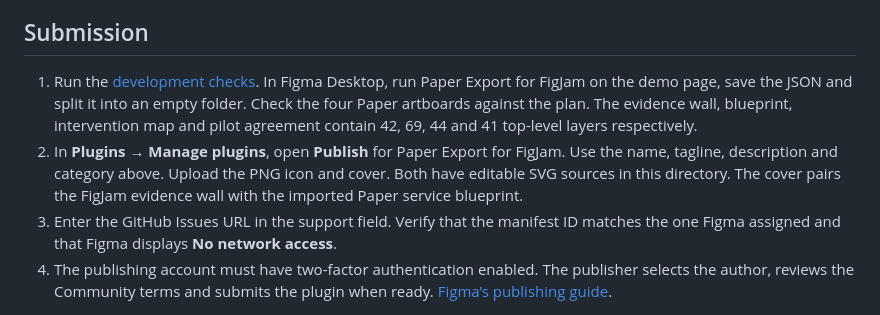
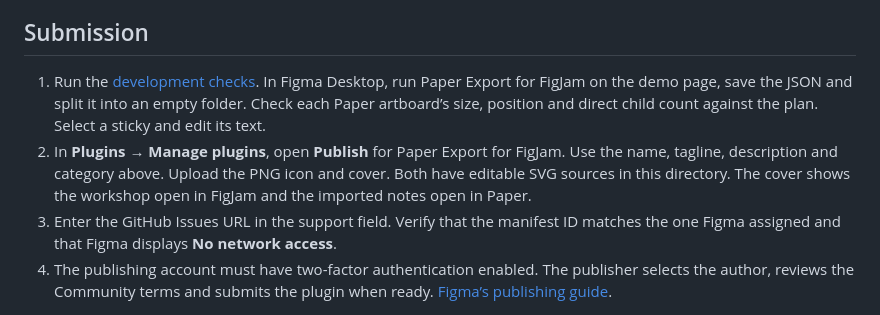
Before and after one commit to Gonzillaaa/paper-export-for-figjam, a Markdown page: docs/community/listing.md, the part around the change. Drawn GitHub-style.

```diff
--- a/docs/community/listing.md
+++ b/docs/community/listing.md
@@ -20,7 +20,7 @@ You’ll need Python 3.10 or later, the free splitter and a Paper Desktop MCP co
 
 ## Submission
 
-1. Run the [development checks](../import.md#development). In Figma Desktop, run Paper Export for FigJam on the demo page, save the JSON and split it into an empty folder. Check the four Paper artboards against the plan. The evidence wall, blueprint, intervention map and pilot agreement contain 42, 69, 44 and 41 top-level layers respectively.
-2. In **Plugins → Manage plugins**, open **Publish** for Paper Export for FigJam. Use the name, tagline, description and category above. Upload the PNG icon and cover. Both have editable SVG sources in this directory. The cover pairs the FigJam evidence wall with the imported Paper service blueprint.
+1. Run the [development checks](../import.md#development). In Figma Desktop, run Paper Export for FigJam on the demo page, save the JSON and split it into an empty folder. Check each Paper artboard’s size, position and direct child count against the plan. Select a sticky and edit its text.
+2. In **Plugins → Manage plugins**, open **Publish** for Paper Export for FigJam. Use the name, tagline, description and category above. Upload the PNG icon and cover. Both have editable SVG sources in this directory. The cover shows the workshop open in FigJam and the imported notes open in Paper.
 3. Enter the GitHub Issues URL in the support field. Verify that the manifest ID matches the one Figma assigned and that Figma displays **No network access**.
 4. The publishing account must have two-factor authentication enabled. The publisher selects the author, reviews the Community terms and submits the plugin when ready. [Figma’s publishing guide](https://help.figma.com/hc/en-us/articles/360042293394-Publish-classic-plugins-to-the-Figma-Community).
```
Also changed, not shown: README.md (+6 -17 lines), docs/import.md (+1 -1 lines), docs/community/cover.png, docs/images/demo-edit.png (deleted), docs/images/demo-figjam.png, docs/images/demo-paper.png, 2 other files.
